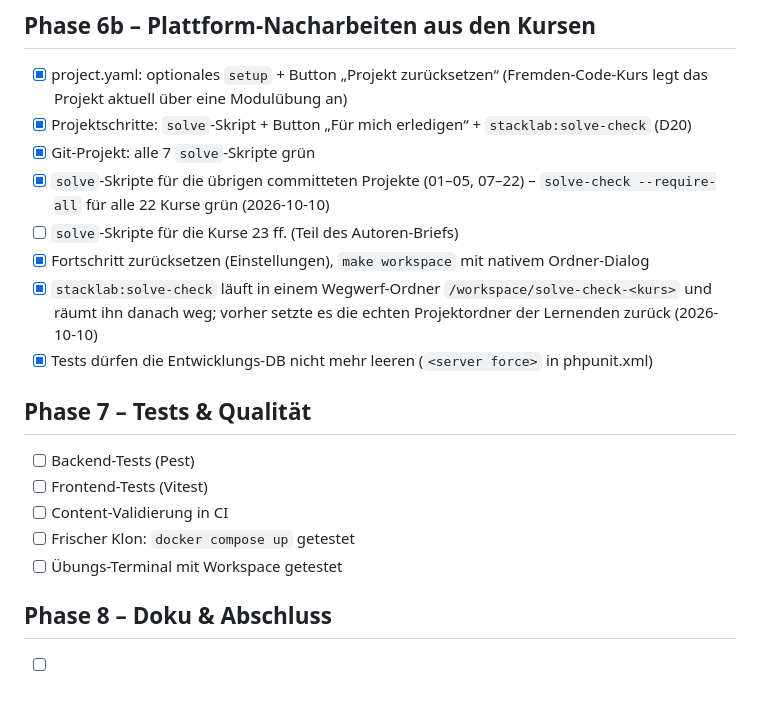
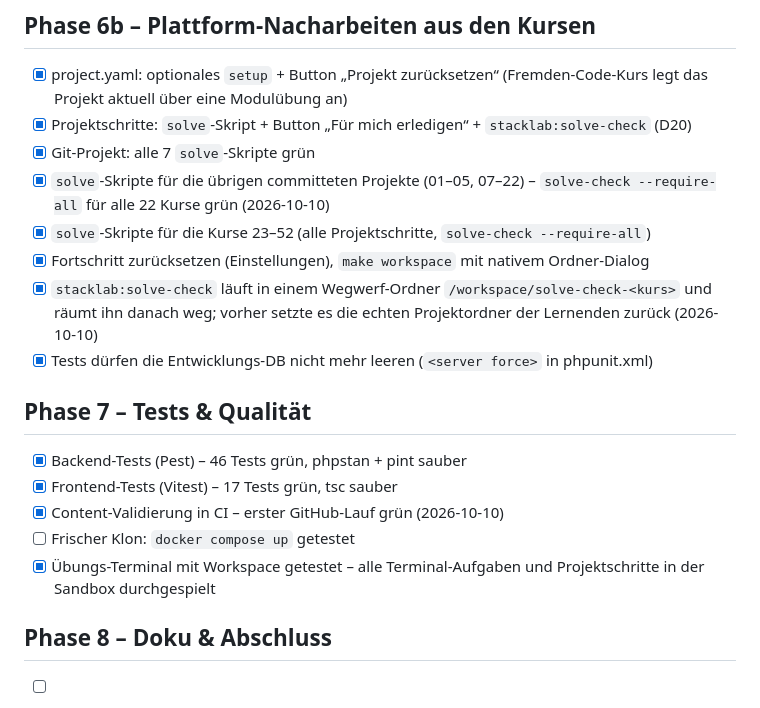
Before and after one commit to SynKeles44/stacklab, a Markdown page: ROADMAP.md, the part around one of its changes. Rendered like a GitHub page.

```diff
--- a/ROADMAP.md
+++ b/ROADMAP.md
@@ -167,17 +144,17 @@ Stichproben-Review.
 - [x] Projektschritte: `solve`-Skript + Button „Für mich erledigen“ + `stacklab:solve-check` (D20)
 - [x] Git-Projekt: alle 7 `solve`-Skripte grün
 - [x] `solve`-Skripte für die übrigen committeten Projekte (01–05, 07–22) – `solve-check --require-all` für alle 22 Kurse grün (2026-10-10)
-- [ ] `solve`-Skripte für die Kurse 23 ff. (Teil des Autoren-Briefs)
+- [x] `solve`-Skripte für die Kurse 23–52 (alle Projektschritte, `solve-check --require-all`)
 - [x] Fortschritt zurücksetzen (Einstellungen), `make workspace` mit nativem Ordner-Dialog
 - [x] `stacklab:solve-check` läuft in einem Wegwerf-Ordner `/workspace/solve-check-<kurs>` und räumt ihn danach weg; vorher setzte es die echten Projektordner der Lernenden zurück (2026-10-10)
 - [x] Tests dürfen die Entwicklungs-DB nicht mehr leeren (`<server force>` in phpunit.xml)
 
 ## Phase 7 – Tests & Qualität
-- [ ] Backend-Tests (Pest)
-- [ ] Frontend-Tests (Vitest)
-- [ ] Content-Validierung in CI
+- [x] Backend-Tests (Pest) – 46 Tests grün, phpstan + pint sauber
+- [x] Frontend-Tests (Vitest) – 17 Tests grün, tsc sauber
+- [x] Content-Validierung in CI – erster GitHub-Lauf grün (2026-10-10)
 - [ ] Frischer Klon: `docker compose up` getestet
-- [ ] Übungs-Terminal mit Workspace getestet
+- [x] Übungs-Terminal mit Workspace getestet – alle Terminal-Aufgaben und Projektschritte in der Sandbox durchgespielt
 
 ## Phase 8 – Doku & Abschluss
 - [ ] SOURCES.md, MISSING_SCREENSHOTS.md
```
Also changed, not shown: other parts of ROADMAP.md (+7 -30 lines), README.md (+1 -1 lines).
